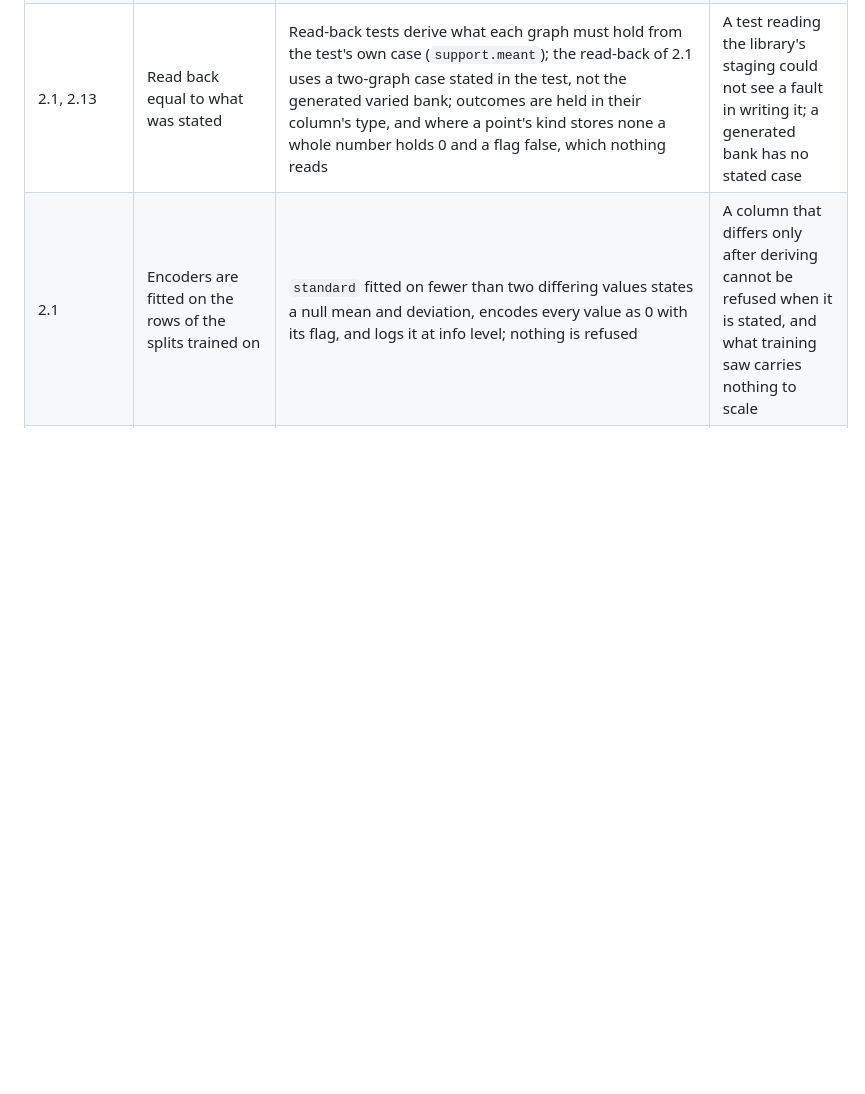
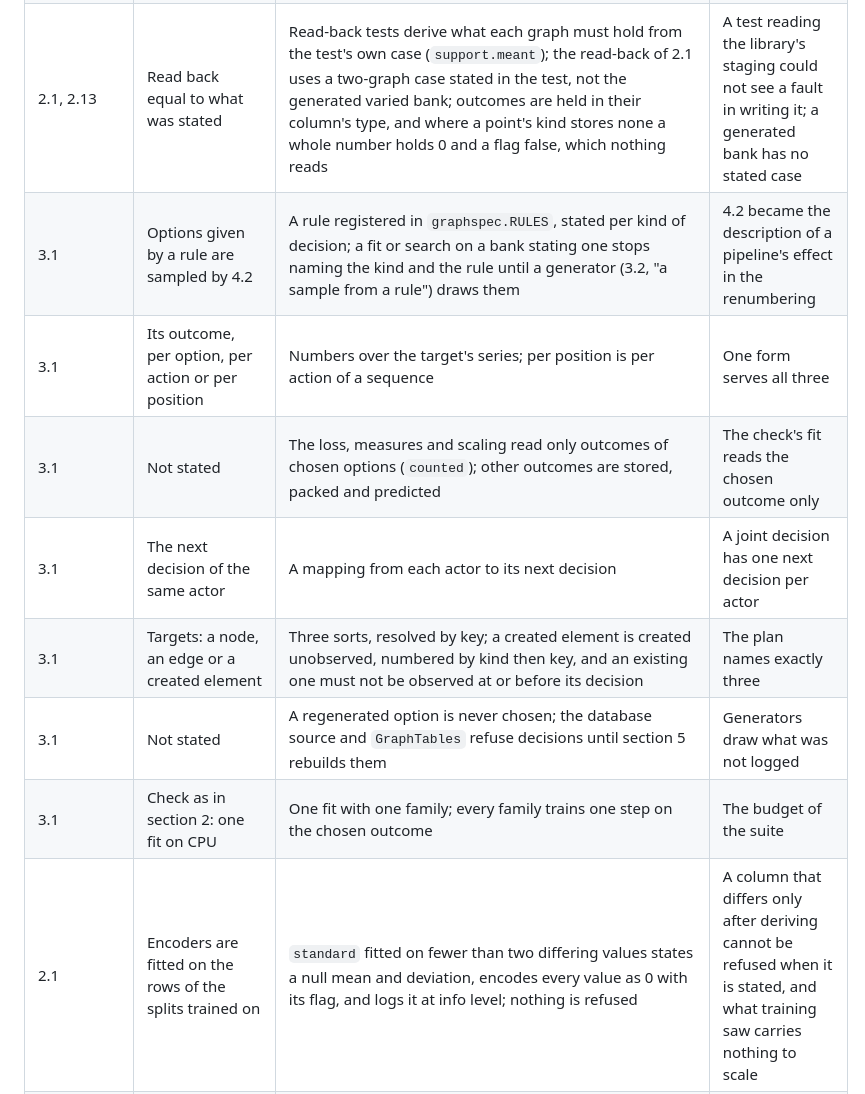
Before and after one commit to tristan00/graphspec, a Markdown page: PLAN.md, the part around one of its changes. Drawn GitHub-style; blank space fills up the shorter version.

Commit message:
Plan: 3.1 recorded, its follow-up listed
Co-Authored-By: Claude Opus 5.5 <noreply@anthropic.com>

```diff
--- a/PLAN.md
+++ b/PLAN.md
@@ -746,6 +747,13 @@ One line per place where the plan was wrong or silent: the subsection, what the
 | 2.10 | The statement of a fit says which loss and measures it uses | They are stated and checked against the bank's kinds at the start of a fit or a search, never drawn; a search ranks by the first measure, which must be lower-is-better, until 8.3 states ways of combining; plans without measures rank as written (`objective.earlier`) until 8.1 | Old searches stay readable in the dashboard |
 | 2.13 | A sequence of tokens; the time to an event | A sequence states its vocabulary as the target's series and a greatest length, every place predicted at once; a survival target states `width` and `intervals` on its kind of task, a duration in the graph's unit, and repeats its duration and outcome on each point; neither matures; both reuse the utility `weighted`; the censoring estimate of `brier` comes from the scored tasks | A model never reads the target; read-back needs the case on each point |
 | 2.1, 2.13 | Read back equal to what was stated | Read-back tests derive what each graph must hold from the test's own case (`support.meant`); the read-back of 2.1 uses a two-graph case stated in the test, not the generated varied bank; outcomes are held in their column's type, and where a point's kind stores none a whole number holds 0 and a flag false, which nothing reads | A test reading the library's staging could not see a fault in writing it; a generated bank has no stated case |
+| 3.1 | Options given by a rule are sampled by 4.2 | A rule registered in `graphspec.RULES`, stated per kind of decision; a fit or search on a bank stating one stops naming the kind and the rule until a generator (3.2, "a sample from a rule") draws them | 4.2 became the description of a pipeline's effect in the renumbering |
+| 3.1 | Its outcome, per option, per action or per position | Numbers over the target's series; per position is per action of a sequence | One form serves all three |
+| 3.1 | Not stated | The loss, measures and scaling read only outcomes of chosen options (`counted`); other outcomes are stored, packed and predicted | The check's fit reads the chosen outcome only |
+| 3.1 | The next decision of the same actor | A mapping from each actor to its next decision | A joint decision has one next decision per actor |
+| 3.1 | Targets: a node, an edge or a created element | Three sorts, resolved by key; a created element is created unobserved, numbered by kind then key, and an existing one must not be observed at or before its decision | The plan names exactly three |
+| 3.1 | Not stated | A regenerated option is never chosen; the database source and `GraphTables` refuse decisions until section 5 rebuilds them | Generators draw what was not logged |
+| 3.1 | Check as in section 2: one fit on CPU | One fit with one family; every family trains one step on the chosen outcome | The budget of the suite |
 | 2.1 | Encoders are fitted on the rows of the splits trained on | `standard` fitted on fewer than two differing values states a null mean and deviation, encodes every value as 0 with its flag, and logs it at info level; nothing is refused | A column that differs only after deriving cannot be refused when it is stated, and what training saw carries nothing to scale |
 | 2.6, 2.9 | A search covers which operations are present and their parameters | A search offers `graphspec.product` only through the relations of the bank, never through a relation an earlier entry adds; a stated pipeline may name one | The space is drawn from the bank's registry before any entry adds to it, and the surrogates encode a fixed space |
 | 2.3, 2.12 | Edges used as targets are kept out of the messages | A split withholds the edge a target is about from its task's time until the target is known, then the clock shows it; a link task whose nodes are not held after the pipeline is left out and counted; a split with rules takes its steps from its own tasks | Withholding for ever starved training; protecting a link's node let filters single it out |
```
Also changed, not shown: other parts of PLAN.md (+1 -0 lines).
